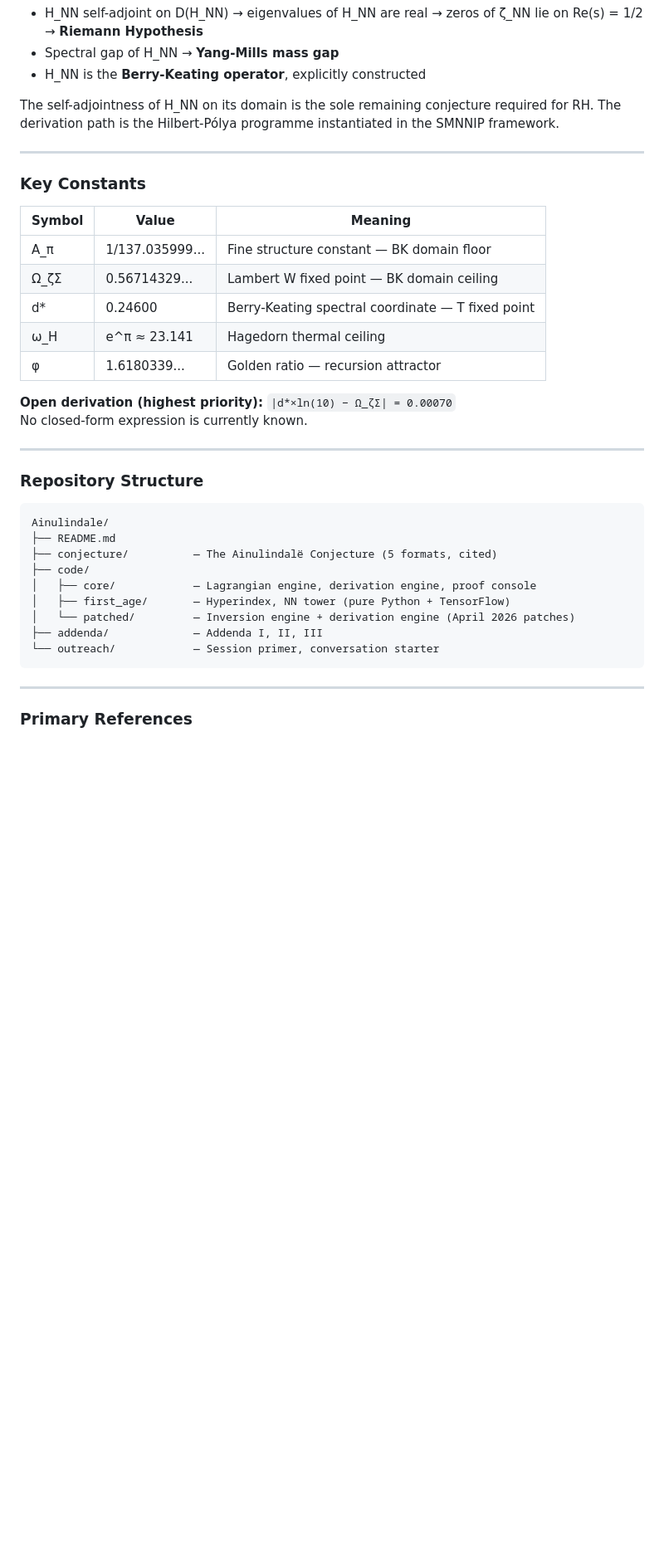
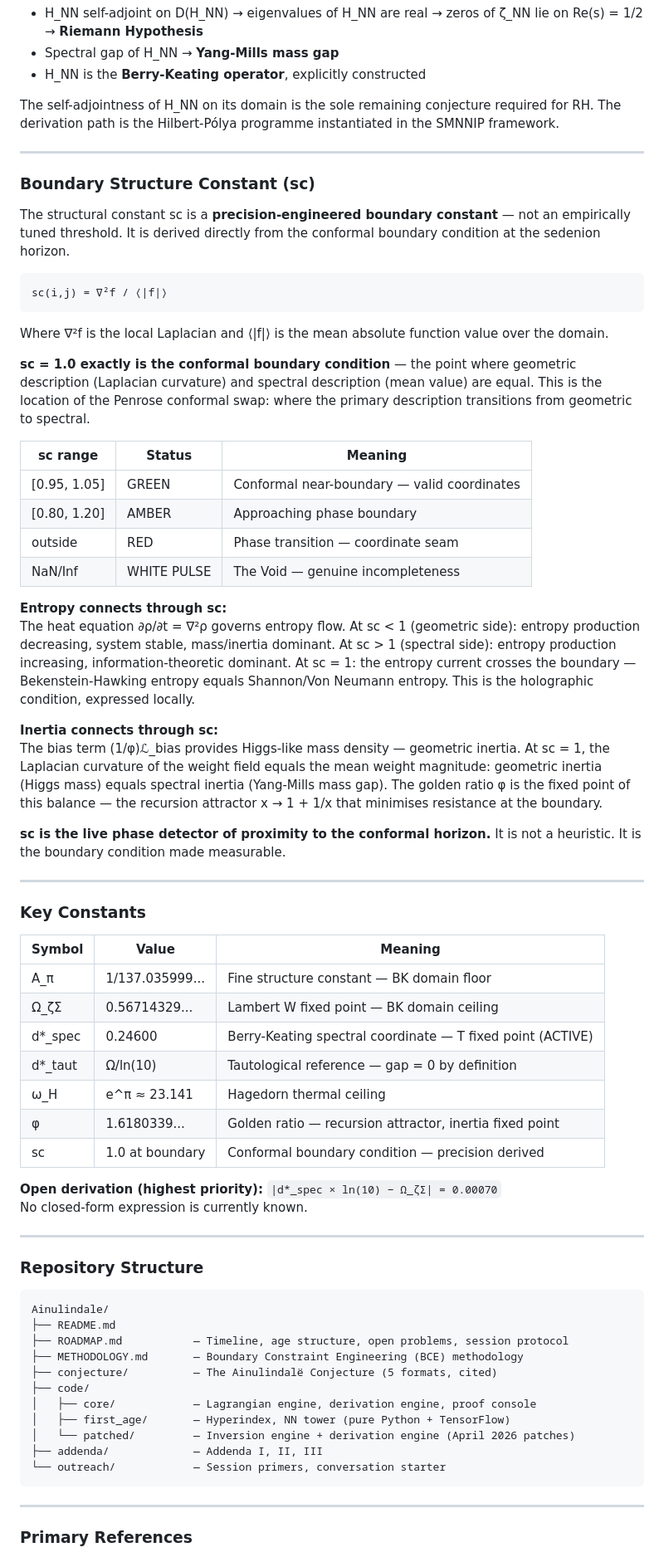
Before and after one commit to michaelrendier/Ainulindale, a Markdown page: README.md, the part around one of its changes. Shown at 83% size. Rendered like a GitHub page; blank space fills up the shorter version.

Commit message:
First Age: Add sc as precision boundary constant, entropy/inertia connections, Penrose reference

````diff
--- a/README.md
+++ b/README.md
@@ -81,17 +81,48 @@ The self-adjointness of H_NN on its domain is the sole remaining conjecture requ
 
 ---
 
+### Boundary Structure Constant (sc)
+
+The structural constant sc is a **precision-engineered boundary constant** — not an empirically tuned threshold. It is derived directly from the conformal boundary condition at the sedenion horizon.
+
+```
+sc(i,j) = ∇²f / ⟨|f|⟩
+```
+
+Where ∇²f is the local Laplacian and ⟨|f|⟩ is the mean absolute function value over the domain.
+
+**sc = 1.0 exactly is the conformal boundary condition** — the point where geometric description (Laplacian curvature) and spectral description (mean value) are equal. This is the location of the Penrose conformal swap: where the primary description transitions from geometric to spectral.
+
+| sc range | Status | Meaning |
+|---|---|---|
+| [0.95, 1.05] | GREEN | Conformal near-boundary — valid coordinates |
+| [0.80, 1.20] | AMBER | Approaching phase boundary |
+| outside | RED | Phase transition — coordinate seam |
+| NaN/Inf | WHITE PULSE | The Void — genuine incompleteness |
+
+**Entropy connects through sc:**
+The heat equation ∂ρ/∂t = ∇²ρ governs entropy flow. At sc < 1 (geometric side): entropy production decreasing, system stable, mass/inertia dominant. At sc > 1 (spectral side): entropy production increasing, information-theoretic dominant. At sc = 1: the entropy current crosses the boundary — Bekenstein-Hawking entropy equals Shannon/Von Neumann entropy. This is the holographic condition, expressed locally.
+
+**Inertia connects through sc:**
+The bias term (1/φ)ℒ_bias provides Higgs-like mass density — geometric inertia. At sc = 1, the Laplacian curvature of the weight field equals the mean weight magnitude: geometric inertia (Higgs mass) equals spectral inertia (Yang-Mills mass gap). The golden ratio φ is the fixed point of this balance — the recursion attractor x → 1 + 1/x that minimises resistance at the boundary.
+
+**sc is the live phase detector of proximity to the conformal horizon.** It is not a heuristic. It is the boundary condition made measurable.
+
+---
+
 ### Key Constants
 
 | Symbol | Value | Meaning |
 |---|---|---|
 | Α_π | 1/137.035999... | Fine structure constant — BK domain floor |
 | Ω_ζΣ | 0.56714329... | Lambert W fixed point — BK domain ceiling |
-| d* | 0.24600 | Berry-Keating spectral coordinate — T fixed point |
+| d*_spec | 0.24600 | Berry-Keating spectral coordinate — T fixed point (ACTIVE) |
+| d*_taut | Ω/ln(10) | Tautological reference — gap = 0 by definition |
 | ω_H | e^π ≈ 23.141 | Hagedorn thermal ceiling |
-| φ | 1.6180339... | Golden ratio — recursion attractor |
+| φ | 1.6180339... | Golden ratio — recursion attractor, inertia fixed point |
+| sc | 1.0 at boundary | Conformal boundary condition — precision derived |
 
-**Open derivation (highest priority):** `|d*×ln(10) − Ω_ζΣ| = 0.00070`
+**Open derivation (highest priority):** `|d*_spec × ln(10) − Ω_ζΣ| = 0.00070`
 No closed-form expression is currently known.
 
 ---
@@ -101,13 +132,15 @@ No closed-form expression is currently known.
 ```
 Ainulindale/
 ├── README.md
+├── ROADMAP.md           — Timeline, age structure, open problems, session protocol
+├── METHODOLOGY.md       — Boundary Constraint Engineering (BCE) methodology
 ├── conjecture/          — The Ainulindalë Conjecture (5 formats, cited)
 ├── code/
 │   ├── core/            — Lagrangian engine, derivation engine, proof console
 │   ├── first_age/       — Hyperindex, NN tower (pure Python + TensorFlow)
 │   └── patched/         — Inversion engine + derivation engine (April 2026 patches)
 ├── addenda/             — Addenda I, II, III
-└── outreach/            — Session primer, conversation starter
+└── outreach/            — Session primers, conversation starter
 ```
 
 ---
````
Also changed, not shown: other parts of README.md (+2 -0 lines).
